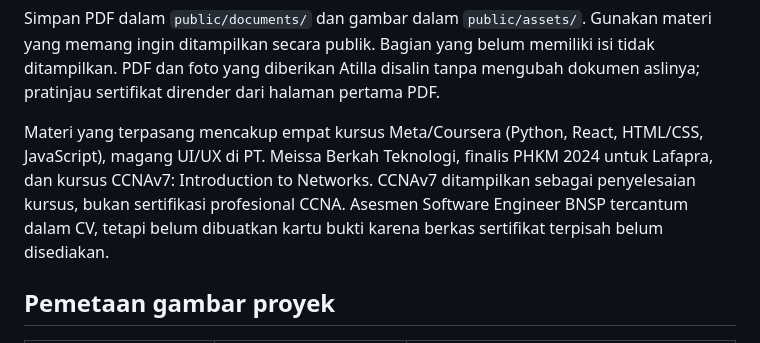
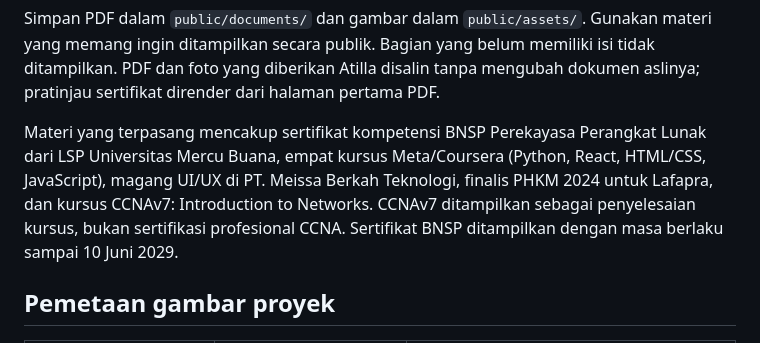
Before and after one commit to AtillaKuncoroDjati/atilla-portfolio, a Markdown page: README.md, the part around the change. Drawn GitHub-style.

Commit message:
Add BNSP software engineer certification

```diff
--- a/README.md
+++ b/README.md
@@ -128,7 +128,7 @@ Contoh format satu entri sertifikat (ganti seluruh isinya dengan data sebenarnya
 
 Simpan PDF dalam `public/documents/` dan gambar dalam `public/assets/`. Gunakan materi yang memang ingin ditampilkan secara publik. Bagian yang belum memiliki isi tidak ditampilkan. PDF dan foto yang diberikan Atilla disalin tanpa mengubah dokumen aslinya; pratinjau sertifikat dirender dari halaman pertama PDF.
 
-Materi yang terpasang mencakup empat kursus Meta/Coursera (Python, React, HTML/CSS, JavaScript), magang UI/UX di PT. Meissa Berkah Teknologi, finalis PHKM 2024 untuk Lafapra, dan kursus CCNAv7: Introduction to Networks. CCNAv7 ditampilkan sebagai penyelesaian kursus, bukan sertifikasi profesional CCNA. Asesmen Software Engineer BNSP tercantum dalam CV, tetapi belum dibuatkan kartu bukti karena berkas sertifikat terpisah belum disediakan.
+Materi yang terpasang mencakup sertifikat kompetensi BNSP Perekayasa Perangkat Lunak dari LSP Universitas Mercu Buana, empat kursus Meta/Coursera (Python, React, HTML/CSS, JavaScript), magang UI/UX di PT. Meissa Berkah Teknologi, finalis PHKM 2024 untuk Lafapra, dan kursus CCNAv7: Introduction to Networks. CCNAv7 ditampilkan sebagai penyelesaian kursus, bukan sertifikasi profesional CCNA. Sertifikat BNSP ditampilkan dengan masa berlaku sampai 10 Juni 2029.
 
 ## Pemetaan gambar proyek
 
```
Also changed, not shown: public/assets/certificates/bnsp-software-engineer.jpg (added), 3 other files.
